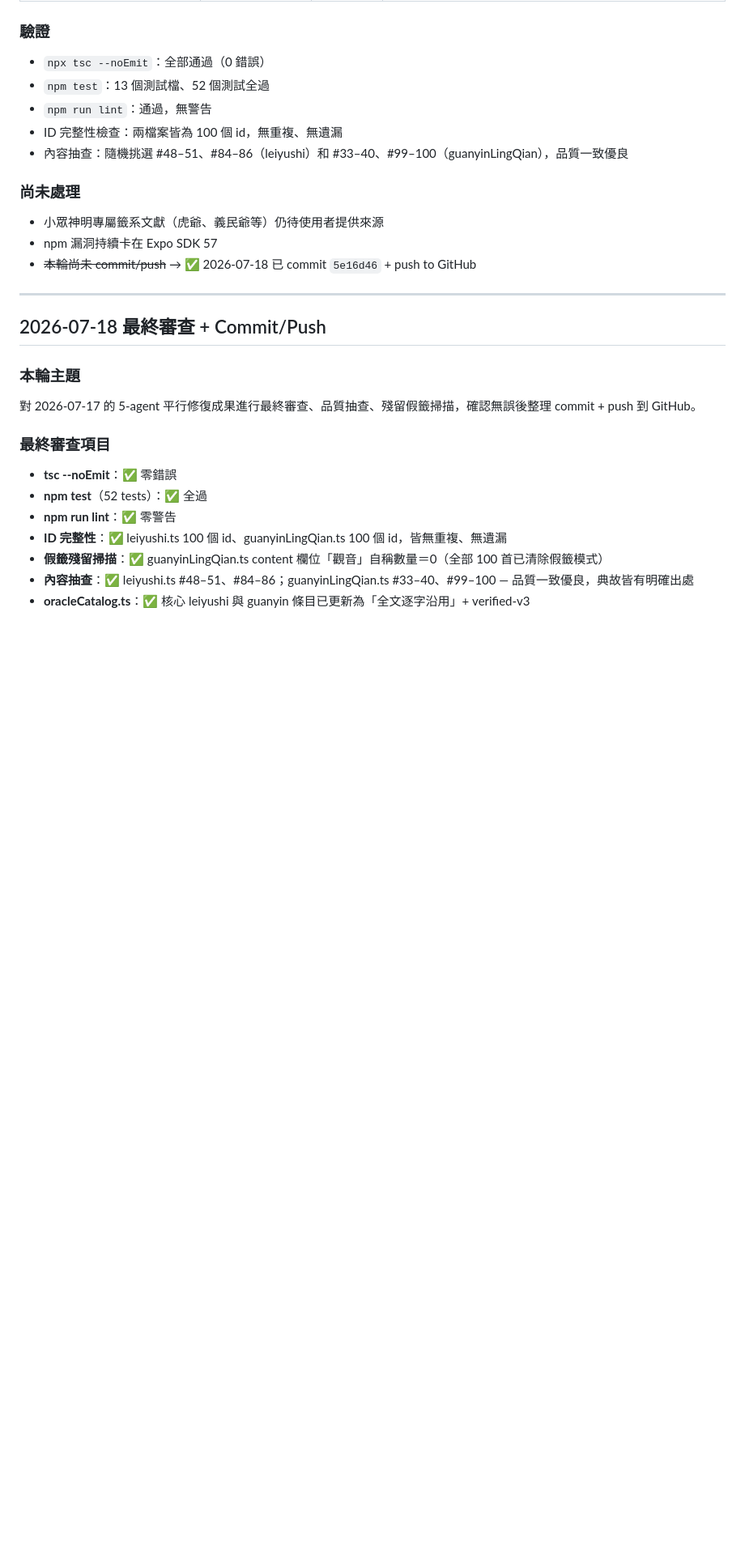
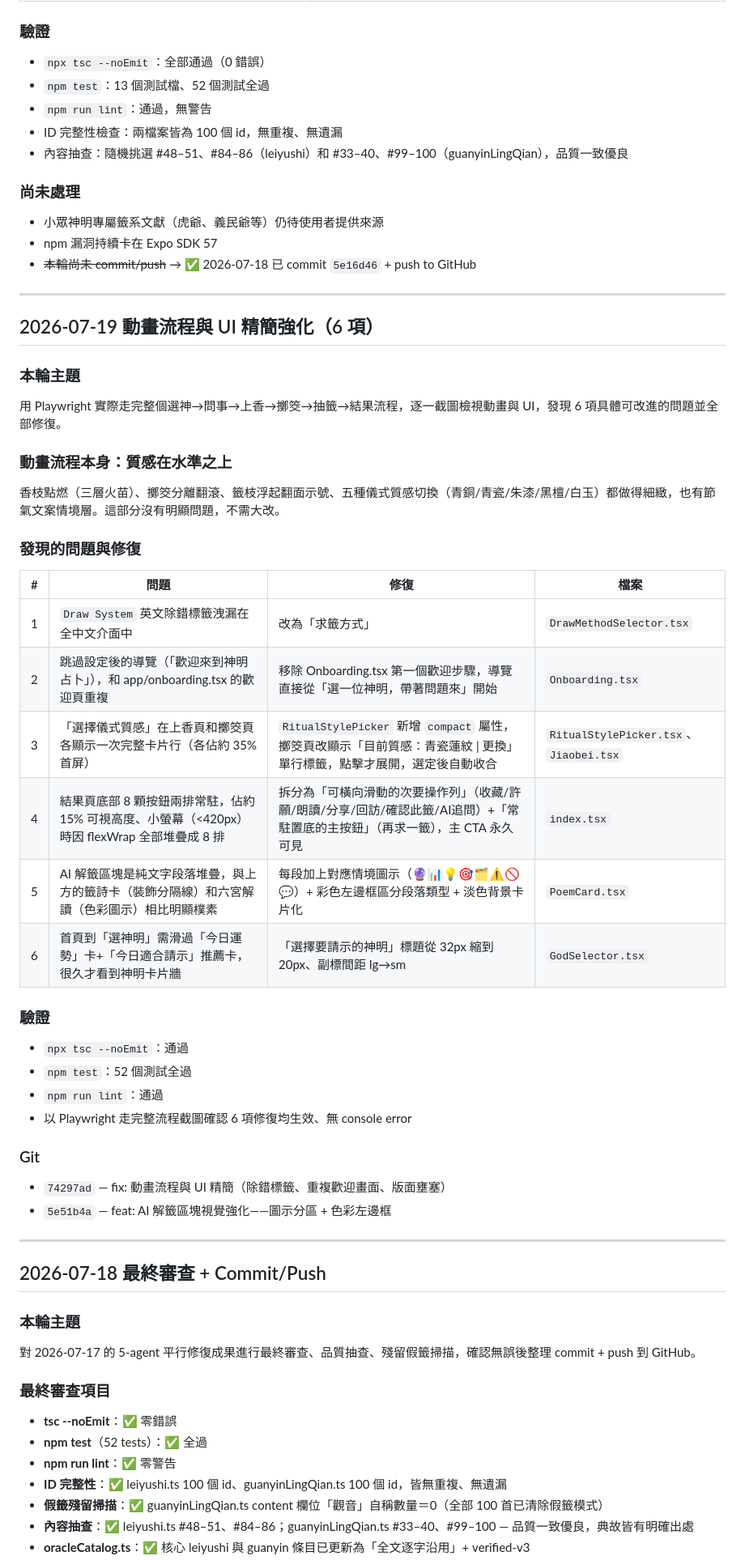
Before and after one commit to MAGICSMALLBEAR/shenming-divination, a Markdown page: WORKLOG.md, the part around one of its changes. Shown at 81% size. GitHub-like rendering; blank space fills up the shorter version.

Commit message:
@ docs: 補 2026-07-19 工作日誌與更新未來代辦清單
- 新增 2026-07-19 動畫流程與 UI 精簡強化條目（6 項）
- 更新未來代辦清單摘要日期與近期已完成列表

Co-Authored-By: Claude <noreply@anthropic.com>
@

```diff
--- a/WORKLOG.md
+++ b/WORKLOG.md
@@ -48,6 +48,37 @@
 - 小眾神明專屬籤系文獻（虎爺、義民爺等）仍待使用者提供來源
 - npm 漏洞持續卡在 Expo SDK 57
 - ~~本輪尚未 commit/push~~ → ✅ 2026-07-18 已 commit `5e16d46` + push to GitHub
+
+---
+
+## 2026-07-19 動畫流程與 UI 精簡強化（6 項）
+
+### 本輪主題
+用 Playwright 實際走完整個選神→問事→上香→擲筊→抽籤→結果流程，逐一截圖檢視動畫與 UI，發現 6 項具體可改進的問題並全部修復。
+
+### 動畫流程本身：質感在水準之上
+香枝點燃（三層火苗）、擲筊分離翻滾、籤枝浮起翻面示號、五種儀式質感切換（青銅/青瓷/朱漆/黑檀/白玉）都做得細緻，也有節氣文案情境層。這部分沒有明顯問題，不需大改。
+
+### 發現的問題與修復
+
+| # | 問題 | 修復 | 檔案 |
+|---|------|------|------|
+| 1 | `Draw System` 英文除錯標籤洩漏在全中文介面中 | 改為「求籤方式」 | `DrawMethodSelector.tsx` |
+| 2 | 跳過設定後的導覽（「歡迎來到神明占卜」），和 app/onboarding.tsx 的歡迎頁重複 | 移除 Onboarding.tsx 第一個歡迎步驟，導覽直接從「選一位神明，帶著問題來」開始 | `Onboarding.tsx` |
+| 3 | 「選擇儀式質感」在上香頁和擲筊頁各顯示一次完整卡片行（各佔約 35% 首屏） | `RitualStylePicker` 新增 `compact` 屬性，擲筊頁改顯示「目前質感：青瓷蓮紋 \| 更換」單行標籤，點擊才展開，選定後自動收合 | `RitualStylePicker.tsx`、`Jiaobei.tsx` |
+| 4 | 結果頁底部 8 顆按鈕兩排常駐，佔約 15% 可視高度、小螢幕（<420px）時因 flexWrap 全部堆疊成 8 排 | 拆分為「可橫向滑動的次要操作列」（收藏/許願/朗讀/分享/回訪/確認此籤/AI追問）+「常駐置底的主按鈕」（再求一籤），主 CTA 永久可見 | `index.tsx` |
+| 5 | AI 解籤區塊是純文字段落堆疊，與上方的籤詩卡（裝飾分隔線）和六宮解讀（色彩圖示）相比明顯樸素 | 每段加上對應情境圖示（🔮📊💡🎯🗂️⚠️🚫💬）+ 彩色左邊框區分段落類型 + 淡色背景卡片化 | `PoemCard.tsx` |
+| 6 | 首頁到「選神明」需滑過「今日運勢」卡+「今日適合請示」推薦卡，很久才看到神明卡片牆 | 「選擇要請示的神明」標題從 32px 縮到 20px、副標間距 lg→sm | `GodSelector.tsx` |
+
+### 驗證
+- `npx tsc --noEmit`：通過
+- `npm test`：52 個測試全過
+- `npm run lint`：通過
+- 以 Playwright 走完整流程截圖確認 6 項修復均生效、無 console error
+
+### Git
+- `74297ad` — fix: 動畫流程與 UI 精簡（除錯標籤、重複歡迎畫面、版面壅塞）
+- `5e51b4a` — feat: AI 解籤區塊視覺強化——圖示分區 + 色彩左邊框
 
 ---
 
```
Also changed, not shown: other parts of WORKLOG.md (+8 -2 lines).
